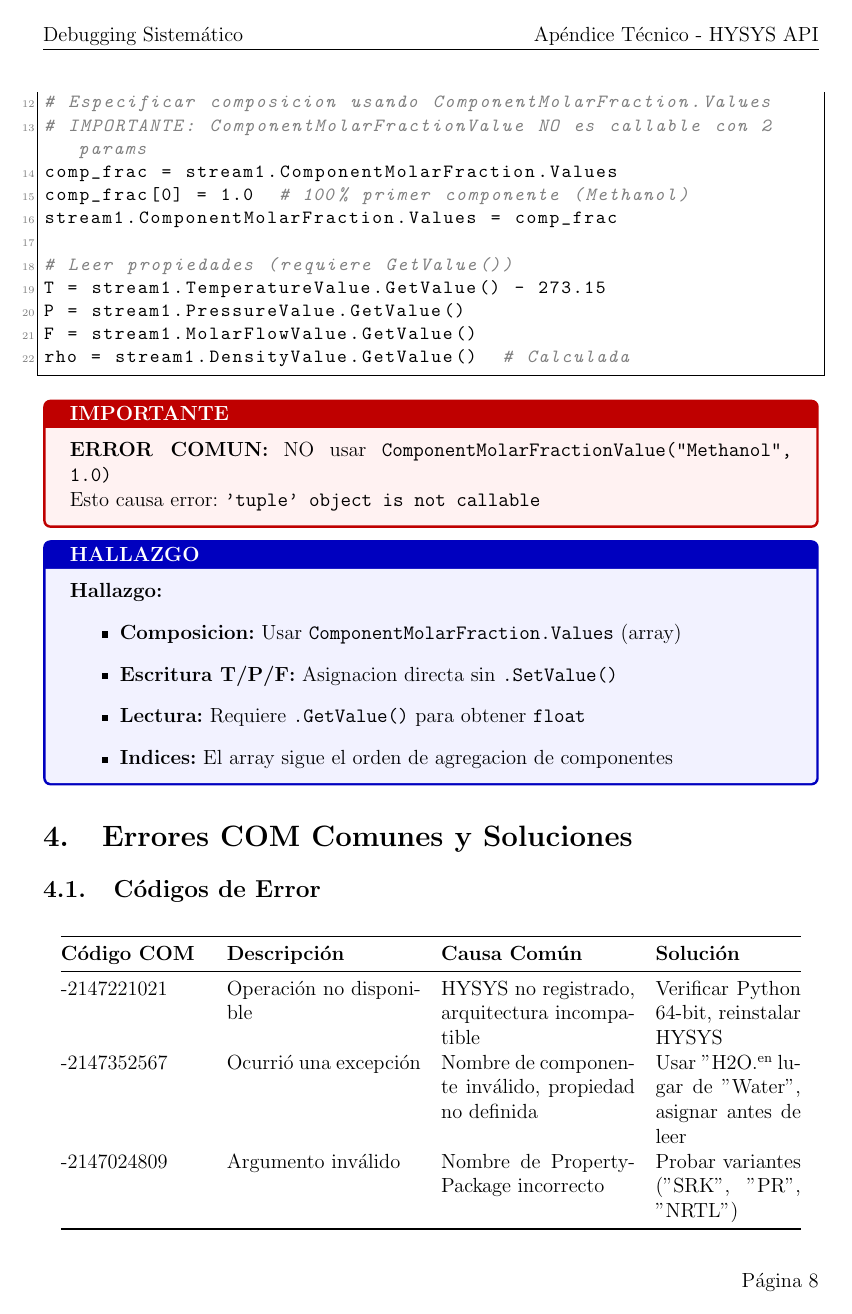
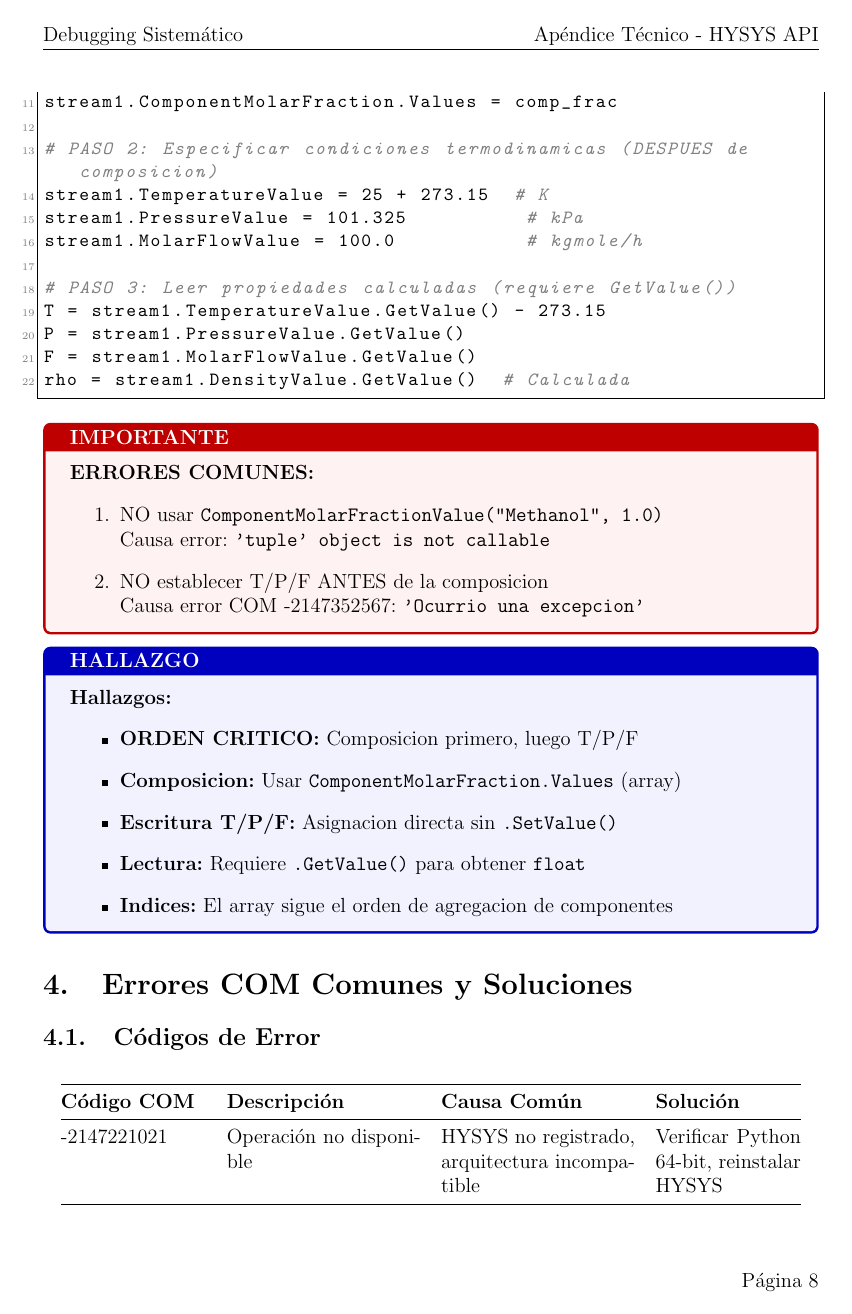
Before and after one commit to JavierSalasGarcia/aspen_python_API, a LaTeX document (APENDICE_TECNICO_HYSYS_API.tex): page 9 of 17. Compiled offline with pdfLaTeX.

Commit message:
Corregir orden de propiedades en corrientes: composición PRIMERO
Problema:
- Error -2147352567 al establecer T/P/F antes de composición
- HYSYS requiere conocer componentes antes de calcular propiedades

Hallazgo crítico:
El orden de especificación es OBLIGATORIO:
1. Crear corriente
2. Establecer ComponentMolarFraction.Values PRIMERO
3. Luego establecer TemperatureValue, PressureValue, MolarFlowValue

Cambios en practica3/aspython.py:
- Mover especificación de composición ANTES de T/P/F
- Agregar comentarios explicativos sobre orden crítico

Cambios en APENDICE_TECNICO_HYSYS_API.tex:
- Sección 3.5: Documentar orden crítico con PASO 1/2/3
- Agregar segundo error común en warningbox
- Actualizar infobox con hallazgo de "ORDEN CRITICO"
- Sección 4.1: Actualizar tabla de errores COM
  * Expandir descripción de -2147352567
  * Agregar -2147024891 (acceso denegado por orden incorrecto)
- Sección 6.1: Corregir plantilla validada con orden correcto

Este patrón es fundamental para todas las prácticas 3-8 que crean
corrientes de material.

```diff
--- a/APENDICE_TECNICO_HYSYS_API.tex
+++ b/APENDICE_TECNICO_HYSYS_API.tex
@@ -353,14 +356,11 @@
+stream1.ComponentMolarFraction.Values = comp_frac
+
+# PASO 2: Especificar condiciones termodinamicas (DESPUES de composicion)
 stream1.TemperatureValue = 25 + 273.15  # K
 stream1.PressureValue = 101.325          # kPa
 stream1.MolarFlowValue = 100.0           # kgmole/h
 
-# Especificar composicion usando ComponentMolarFraction.Values
-# IMPORTANTE: ComponentMolarFractionValue NO es callable con 2 params
-comp_frac = stream1.ComponentMolarFraction.Values
-comp_frac[0] = 1.0  # 100% primer componente (Methanol)
-stream1.ComponentMolarFraction.Values = comp_frac
-
-# Leer propiedades (requiere GetValue())
+# PASO 3: Leer propiedades calculadas (requiere GetValue())
 T = stream1.TemperatureValue.GetValue() - 273.15
 P = stream1.PressureValue.GetValue()
 F = stream1.MolarFlowValue.GetValue()
@@ -368,13 +368,19 @@
 \end{lstlisting}
 
 \begin{warningbox}
-\textbf{ERROR COMUN:} NO usar \texttt{ComponentMolarFractionValue("Methanol", 1.0)}
-\\Esto causa error: \texttt{'tuple' object is not callable}
+\textbf{ERRORES COMUNES:}
+\begin{enumerate}
+    \item NO usar \texttt{ComponentMolarFractionValue("Methanol", 1.0)}
+    \\Causa error: \texttt{'tuple' object is not callable}
+    \item NO establecer T/P/F ANTES de la composicion
+    \\Causa error COM -2147352567: \texttt{'Ocurrio una excepcion'}
+\end{enumerate}
 \end{warningbox}
 
 \begin{infobox}
-\textbf{Hallazgo:}
+\textbf{Hallazgos:}
 \begin{itemize}
+    \item \textbf{ORDEN CRITICO:} Composicion primero, luego T/P/F
     \item \textbf{Composicion:} Usar \texttt{ComponentMolarFraction.Values} (array)
     \item \textbf{Escritura T/P/F:} Asignacion directa sin \texttt{.SetValue()}
     \item \textbf{Lectura:} Requiere \texttt{.GetValue()} para obtener \texttt{float}
@@ -405,7 +411,8 @@
 \endlastfoot
 
 -2147221021 & Operación no disponible & HYSYS no registrado, arquitectura incompatible & Verificar Python 64-bit, reinstalar HYSYS \\
--2147352567 & Ocurrió una excepción & Nombre de componente inválido, propiedad no definida & Usar "H2O" en lugar de "Water", asignar antes de leer \\
+-2147352567 & Ocurrió una excepción & Nombre de componente inválido, propiedad no definida, orden incorrecto en corrientes & Usar "H2O" en lugar de "Water", establecer composición ANTES de T/P/F \\
+-2147024891 & Acceso denegado & Establecer T/P/F antes de composición en corrientes & Establecer ComponentMolarFraction.Values primero \\
 -2147024809 & Argumento inválido & Nombre de PropertyPackage incorrecto & Probar variantes ("SRK", "PR", "NRTL") \\
 -2147467259 & Error genérico & Propiedad null/no inicializada & Asignar PropertyPackageName antes de leer \\
 \caption{Códigos de error COM comunes}
```
Also changed, not shown: APENDICE_TECNICO_HYSYS_API.tex (16 more changed lines), 1 other file.
